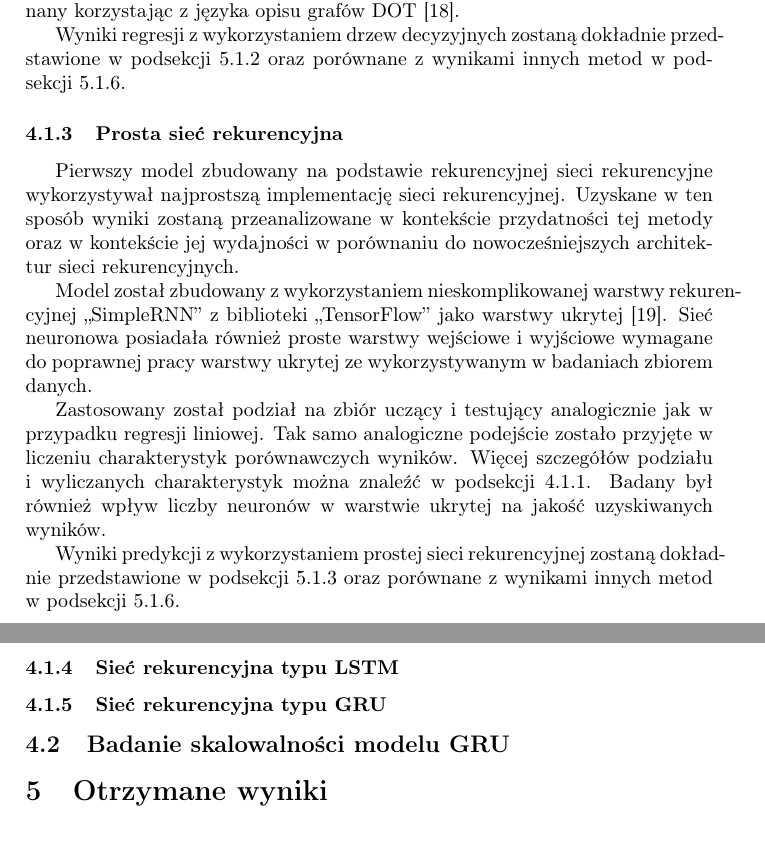
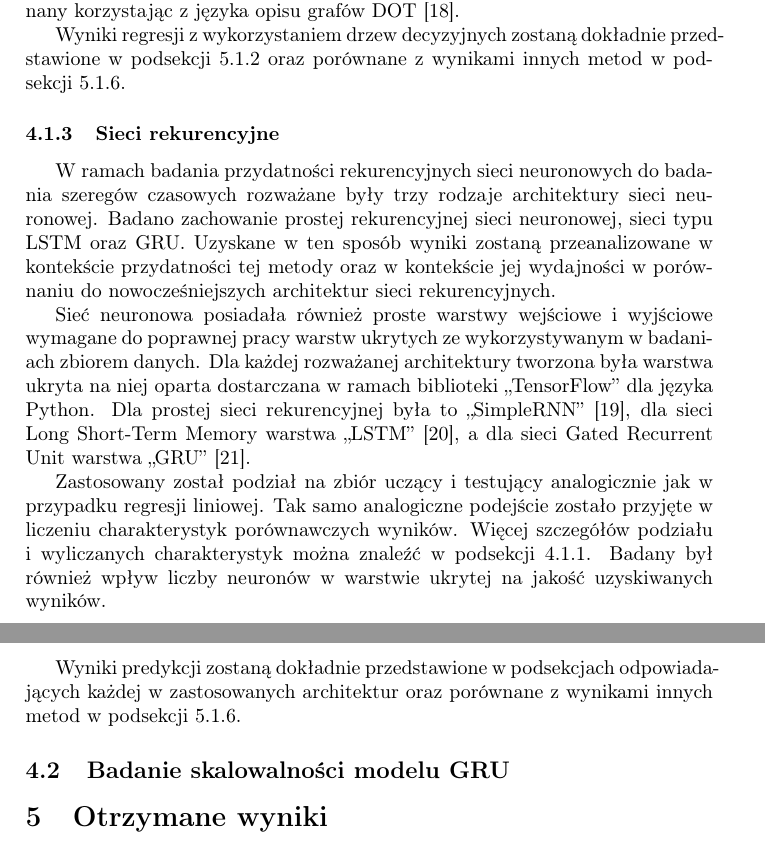
Before and after one commit to piotrkumala/magisterka, a LaTeX document (magisterka.tex): two parts of pages 19 and 20 of 21, joined at a grey line, cut so that both start at the same text. Compiled offline with pdfLaTeX.

Commit message:
Add information about methodology of rnn research

```diff
--- a/magisterka.tex
+++ b/magisterka.tex
@@ -359,20 +359,18 @@ Dla ułatwienia zrozumienia otrzymywanych wyników sporządzony został równie
 
 Wyniki regresji z wykorzystaniem drzew decyzyjnych zostaną dokładnie przedstawione w podsekcji \hyperlink{5.1.2}{5.1.2} oraz porównane z wynikami innych metod w podsekcji \hyperlink{5.1.6}{5.1.6}.
 
-\subsubsection{Prosta sieć rekurencyjna}
-Pierwszy model zbudowany na podstawie rekurencyjnej sieci rekurencyjne wykorzystywał najprostszą implementację sieci rekurencyjnej. Uzyskane w ten sposób wyniki zostaną przeanalizowane w kontekście przydatności tej metody oraz w kontekście jej wydajności w porównaniu do nowocześniejszych architektur sieci rekurencyjnych.
+\subsubsection{Sieci rekurencyjne}
+W ramach badania przydatności rekurencyjnych sieci neuronowych do badania szeregów czasowych rozważane były trzy rodzaje architektury sieci neuronowej. Badano zachowanie prostej rekurencyjnej sieci neuronowej, sieci typu LSTM oraz GRU. Uzyskane w ten sposób wyniki zostaną przeanalizowane w kontekście przydatności tej metody oraz w kontekście jej wydajności w porównaniu do nowocześniejszych architektur sieci rekurencyjnych.
 
-Model został zbudowany z wykorzystaniem nieskomplikowanej warstwy rekurencyjnej ,,SimpleRNN'' z biblioteki ,,TensorFlow'' jako warstwy ukrytej \cite{tfSimpleRNN}. Sieć neuronowa posiadała również proste warstwy wejściowe i wyjściowe wymagane do poprawnej pracy warstwy ukrytej ze wykorzystywanym w badaniach zbiorem danych.
+Sieć neuronowa posiadała również proste warstwy wejściowe i wyjściowe wymagane do poprawnej pracy warstw ukrytych ze wykorzystywanym w badaniach zbiorem danych.
+Dla każdej rozważanej architektury tworzona była warstwa ukryta na niej oparta dostarczana w ramach biblioteki ,,TensorFlow'' dla języka Python. Dla prostej sieci rekurencyjnej była to ,,SimpleRNN'' \cite{tfSimpleRNN}, dla sieci Long Short-Term Memory  warstwa ,,LSTM'' \cite{tfLSTM}, a dla sieci Gated Recurrent Unit warstwa ,,GRU'' \cite{tfGRU}.
 
 Zastosowany został podział na zbiór uczący i testujący analogicznie jak w przypadku regresji liniowej. Tak samo analogiczne podejście zostało przyjęte w liczeniu charakterystyk porównawczych wyników. Więcej szczegółów podziału i wyliczanych charakterystyk można znaleźć w podsekcji \hyperlink{subsubsection.4.1.1}{4.1.1}.
 Badany był również wpływ liczby neuronów w warstwie ukrytej na jakość uzyskiwanych wyników.
 
-Wyniki predykcji z wykorzystaniem prostej sieci rekurencyjnej zostaną dokładnie przedstawione w podsekcji \hyperlink{5.1.3}{5.1.3} oraz porównane z wynikami innych metod w podsekcji \hyperlink{5.1.6}{5.1.6}.
+Wyniki predykcji zostaną dokładnie przedstawione w podsekcjach odpowiadających każdej w zastosowanych architektur oraz porównane z wynikami innych metod w podsekcji \hyperlink{5.1.6}{5.1.6}.
 
 
-
-\subsubsection{Sieć rekurencyjna typu LSTM}
-\subsubsection{Sieć rekurencyjna typu GRU}
 \subsection{Badanie skalowalności modelu GRU}
 
 \section{Otrzymane wyniki}
```
Also changed, not shown: refs.bib (+9 -0 lines), magisterka.bbl, 3 other files.
